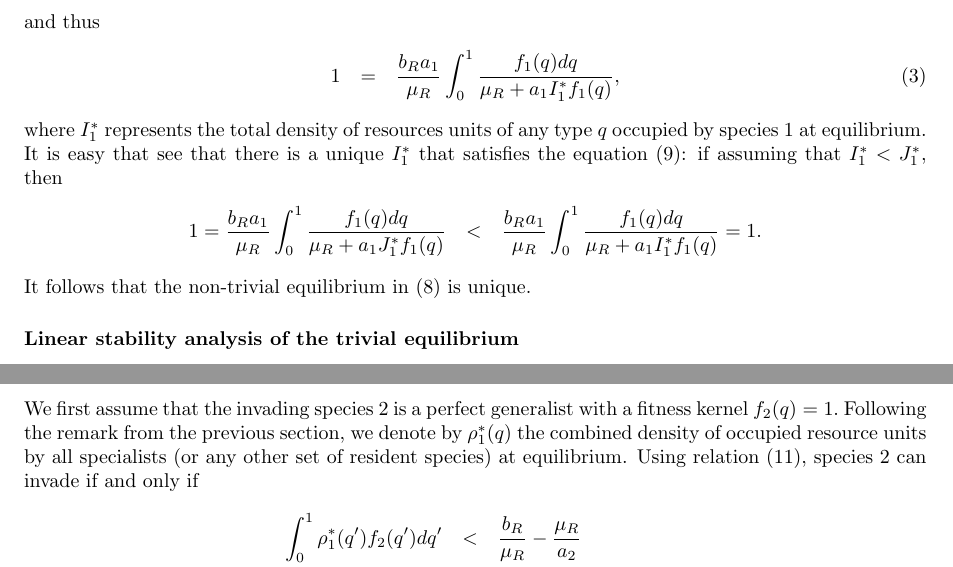
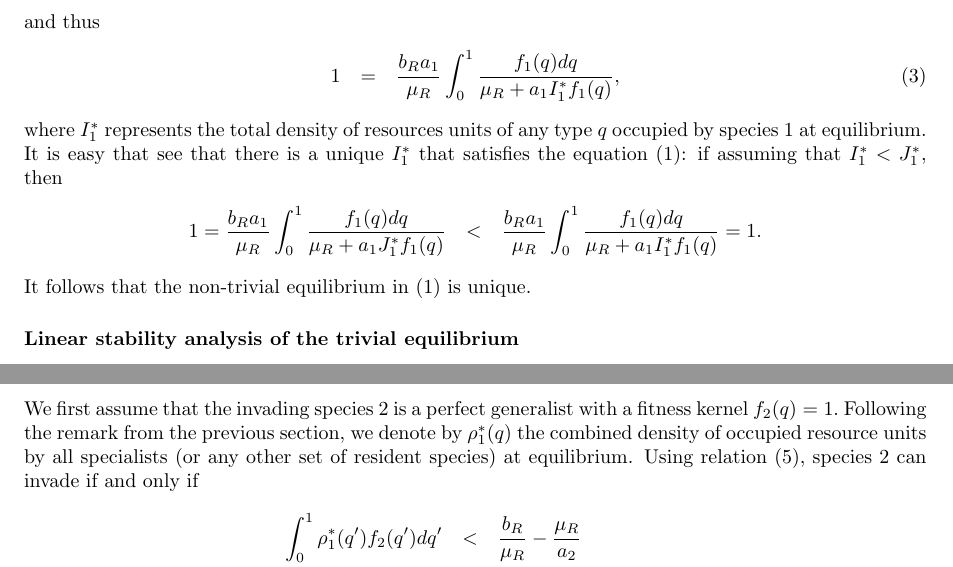
Before and after one commit to ramiadantsoa/generalist_specialist, a LaTeX document (Establishment_mean-field/main.tex): two parts of pages 3 and 5 of 6, joined at a grey line, cut so that both start at the same text. Compiled offline with pdfLaTeX.

Commit message:
fixing equation numbering and referencing

```diff
--- a/Establishment_mean-field/main.tex
+++ b/Establishment_mean-field/main.tex
@@ -107,11 +107,11 @@ and thus
 \begin{eqnarray}
 1 &=& \frac{b_R a_1}{\mu_R} \int_0^1 \frac{f_1(q)dq}{\mu_R+ a_1 I_1^* f_1(q)},
 \end{eqnarray}
-where $I_1^*$ represents the total density of resources units of any type $q$ occupied by species 1 at equilibrium. It is easy that see that there is a unique $I_1^*$ that satisfies the equation (9): if assuming that $I_1^*<J_1^*$, then
+where $I_1^*$ represents the total density of resources units of any type $q$ occupied by species 1 at equilibrium. It is easy that see that there is a unique $I_1^*$ that satisfies the equation (1): if assuming that $I_1^*<J_1^*$, then
 \begin{eqnarray*}
 1 = \frac{b_R a_1}{\mu_R} \int_0^1 \frac{f_1(q)dq}{\mu_R+ a_1 J_1^* f_1(q)} & < & \frac{b_R a_1}{\mu_R} \int_0^1 \frac{f_1(q)dq}{\mu_R+ a_1 I_1^* f_1(q)}=1.
 \end{eqnarray*}
-It follows that the non-trivial equilibrium in (8) is unique.
+It follows that the non-trivial equilibrium in (1) is unique.
 
 \subsubsection*{Linear stability analysis of the trivial equilibrium}
 We consider the dynamics starting from a small perturbation around the equilibrium, so that  $$\rho(q,t)=\rho^*(q)+\epsilon \tilde{v}(q,t)$$ and $$\rho_1(q,t)=\rho_1^*(q)+ \epsilon \tilde{w}(q,t)= \epsilon \tilde{w}(q,t).$$
@@ -187,7 +187,7 @@ Relation (11) describes the condition under which, a species characterized by a
 
 \subsubsection{Special case 1: the generalist is the invader}
 
-We first assume that the invading species 2 is a perfect generalist with a fitness kernel $ f_2(q)=1.$  Following the remark from the previous section, we denote by $\rho_1^*(q)$ the combined density of occupied resource units by all specialists (or any other set of resident species) at equilibrium. Using relation (11), species 2 can invade if and only if
+We first assume that the invading species 2 is a perfect generalist with a fitness kernel $ f_2(q)=1.$  Following the remark from the previous section, we denote by $\rho_1^*(q)$ the combined density of occupied resource units by all specialists (or any other set of resident species) at equilibrium. Using relation (5), species 2 can invade if and only if
 \begin{eqnarray}
   \int_0^1 \rho_1^*(q') f_2(q') dq' & < & \frac{b_R}{\mu_R} -\frac{\mu_R}{a_2} \nonumber\\
  \Leftrightarrow  \frac{\mu_R}{a_2} & < & \frac{b_R}{\mu_R} -  \int_0^1 \rho_1^*(q') dq'.
```
Also changed, not shown: Establishment_mean-field/main.tex (6 more changed lines).
